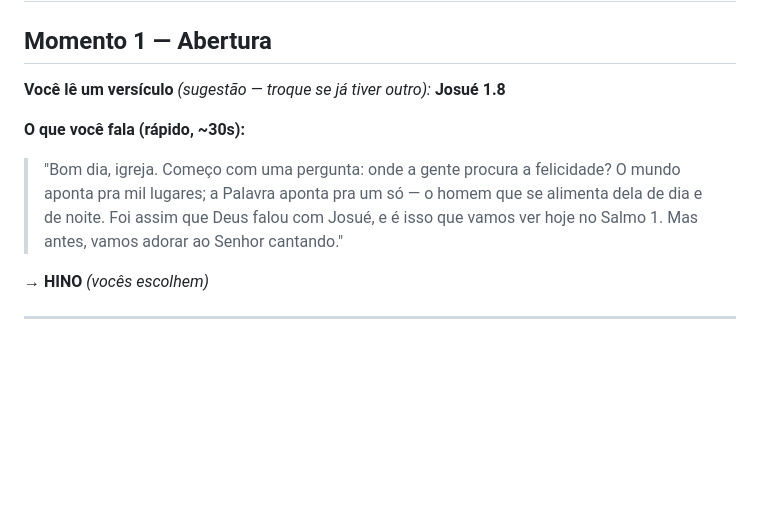
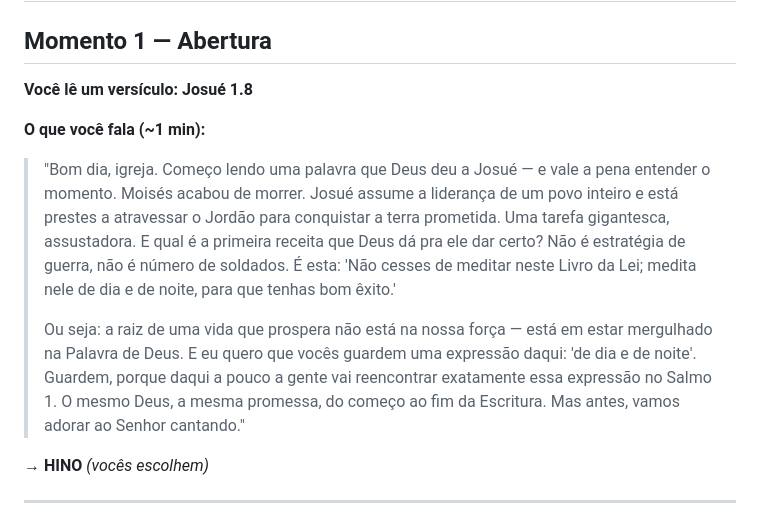
Before and after one commit to rhuangoulart05/priori-agencia-skill, a Markdown page: liturgias/2026-07-26-domingo.md, the part around the change. Rendered like a GitHub page; blank space fills up the shorter version.

Commit message:
content: amplia fala de abertura sobre Josue 1.8 (contexto + gancho com Salmo 1)
Co-Authored-By: Claude Opus 4.8 <noreply@anthropic.com>
Claude-Session: https://claude.ai/code/session_01SEEAD1EQ1UEuzJgzH6sHz3

```diff
--- a/liturgias/2026-07-26-domingo.md
+++ b/liturgias/2026-07-26-domingo.md
@@ -77,13 +77,21 @@ prêmio por mérito; é fruto de estar **enraizado em Cristo**.
 
 ## Momento 1 — Abertura
 
-**Você lê um versículo** *(sugestão — troque se já tiver outro):* **Josué 1.8**
+**Você lê um versículo:** **Josué 1.8**
 
-**O que você fala (rápido, ~30s):**
-> "Bom dia, igreja. Começo com uma pergunta: onde a gente procura a felicidade? O mundo
-> aponta pra mil lugares; a Palavra aponta pra um só — o homem que se alimenta dela de dia e
-> de noite. Foi assim que Deus falou com Josué, e é isso que vamos ver hoje no Salmo 1. Mas
-> antes, vamos adorar ao Senhor cantando."
+**O que você fala (~1 min):**
+> "Bom dia, igreja. Começo lendo uma palavra que Deus deu a Josué — e vale a pena entender o
+> momento. Moisés acabou de morrer. Josué assume a liderança de um povo inteiro e está prestes
+> a atravessar o Jordão para conquistar a terra prometida. Uma tarefa gigantesca, assustadora.
+> E qual é a primeira receita que Deus dá pra ele dar certo? Não é estratégia de guerra, não é
+> número de soldados. É esta: 'Não cesses de meditar neste Livro da Lei; medita nele de dia e
+> de noite, para que tenhas bom êxito.'
+>
+> Ou seja: a raiz de uma vida que prospera não está na nossa força — está em estar mergulhado
+> na Palavra de Deus. E eu quero que vocês guardem uma expressão daqui: 'de dia e de noite'.
+> Guardem, porque daqui a pouco a gente vai reencontrar exatamente essa expressão no Salmo 1.
+> O mesmo Deus, a mesma promessa, do começo ao fim da Escritura. Mas antes, vamos adorar ao
+> Senhor cantando."
 
 **→ HINO** *(vocês escolhem)*
 
```
